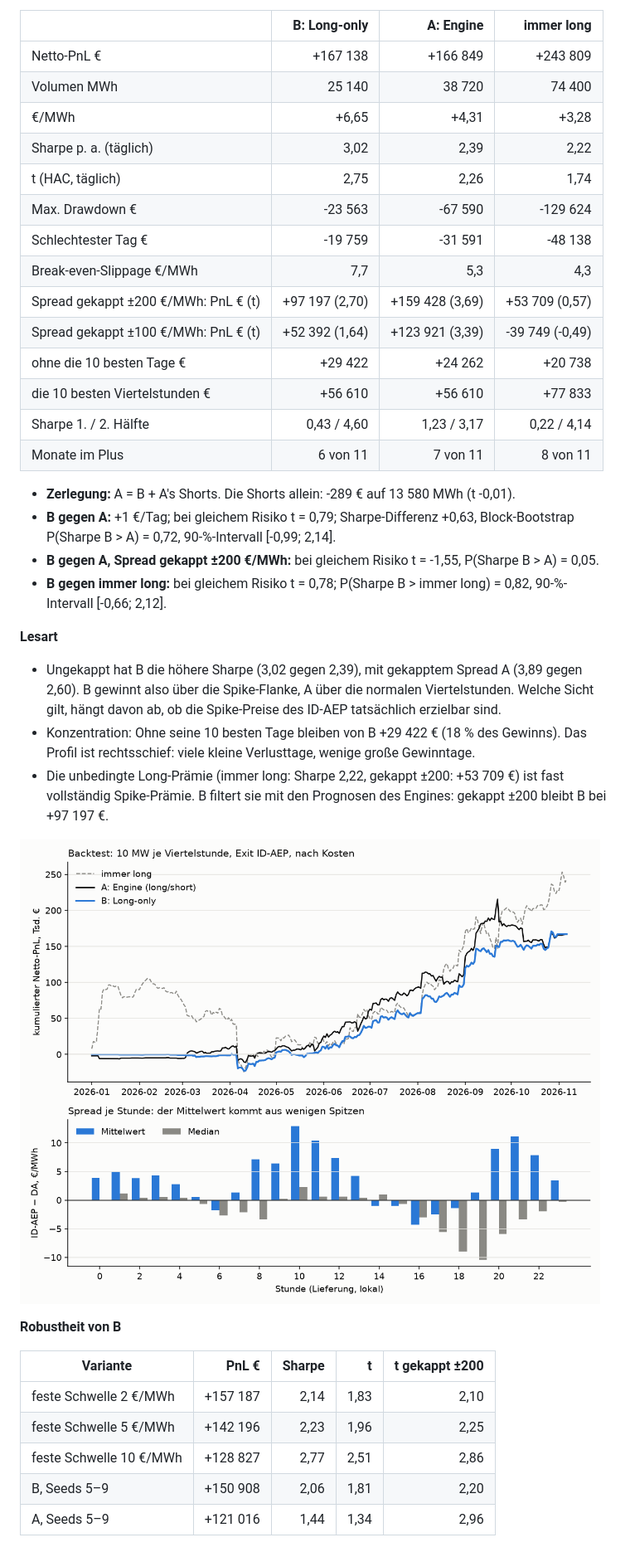
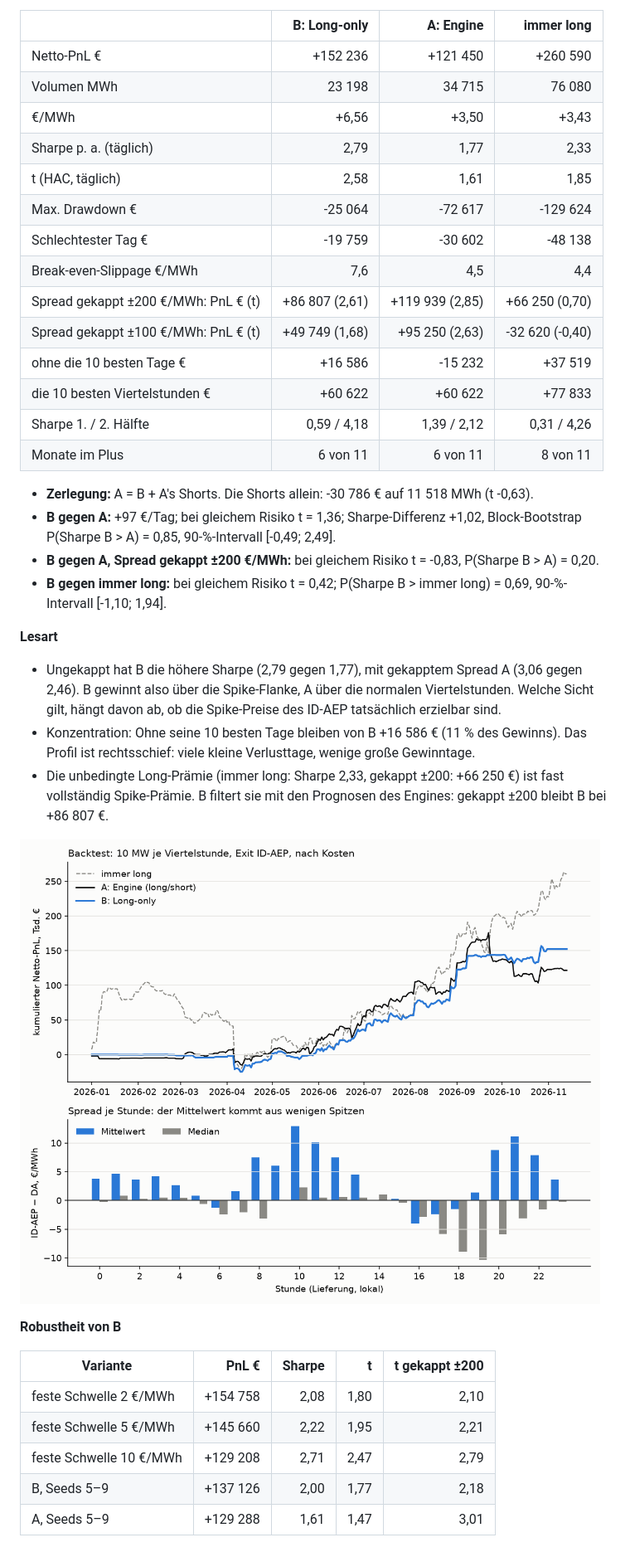
Before and after one commit to ak16o7/de-power-strats, a Markdown page: reports/REPORT.md, the part around one of its changes. Shown at 83% size. GitHub-like rendering; pictures changed too: reports/pnl.png.

```diff
--- a/reports/REPORT.md
+++ b/reports/REPORT.md
@@ -4,31 +4,31 @@ Testzeitraum 2026-01-01 bis 2026-11-06 (310 Tage), Walk-Forward des Engines, 10
 
 | | **B: Long-only** | A: Engine | immer long |
 |---|---:|---:|---:|
-| Netto-PnL € | +167 138 | +166 849 | +243 809 |
-| Volumen MWh | 25 140 | 38 720 | 74 400 |
-| €/MWh | +6,65 | +4,31 | +3,28 |
-| Sharpe p. a. (täglich) | 3,02 | 2,39 | 2,22 |
-| t (HAC, täglich) | 2,75 | 2,26 | 1,74 |
-| Max. Drawdown € | -23 563 | -67 590 | -129 624 |
-| Schlechtester Tag € | -19 759 | -31 591 | -48 138 |
-| Break-even-Slippage €/MWh | 7,7 | 5,3 | 4,3 |
-| Spread gekappt ±200 €/MWh: PnL € (t) | +97 197 (2,70) | +159 428 (3,69) | +53 709 (0,57) |
-| Spread gekappt ±100 €/MWh: PnL € (t) | +52 392 (1,64) | +123 921 (3,39) | -39 749 (-0,49) |
-| ohne die 10 besten Tage € | +29 422 | +24 262 | +20 738 |
-| die 10 besten Viertelstunden € | +56 610 | +56 610 | +77 833 |
-| Sharpe 1. / 2. Hälfte | 0,43 / 4,60 | 1,23 / 3,17 | 0,22 / 4,14 |
-| Monate im Plus | 6 von 11 | 7 von 11 | 8 von 11 |
+| Netto-PnL € | +152 236 | +121 450 | +260 590 |
+| Volumen MWh | 23 198 | 34 715 | 76 080 |
+| €/MWh | +6,56 | +3,50 | +3,43 |
+| Sharpe p. a. (täglich) | 2,79 | 1,77 | 2,33 |
+| t (HAC, täglich) | 2,58 | 1,61 | 1,85 |
+| Max. Drawdown € | -25 064 | -72 617 | -129 624 |
+| Schlechtester Tag € | -19 759 | -30 602 | -48 138 |
+| Break-even-Slippage €/MWh | 7,6 | 4,5 | 4,4 |
+| Spread gekappt ±200 €/MWh: PnL € (t) | +86 807 (2,61) | +119 939 (2,85) | +66 250 (0,70) |
+| Spread gekappt ±100 €/MWh: PnL € (t) | +49 749 (1,68) | +95 250 (2,63) | -32 620 (-0,40) |
+| ohne die 10 besten Tage € | +16 586 | -15 232 | +37 519 |
+| die 10 besten Viertelstunden € | +60 622 | +60 622 | +77 833 |
+| Sharpe 1. / 2. Hälfte | 0,59 / 4,18 | 1,39 / 2,12 | 0,31 / 4,26 |
+| Monate im Plus | 6 von 11 | 6 von 11 | 8 von 11 |
 
-- **Zerlegung:** A = B + A's Shorts. Die Shorts allein: -289 € auf 13 580 MWh (t -0,01).
-- **B gegen A:** +1 €/Tag; bei gleichem Risiko t = 0,79; Sharpe-Differenz +0,63, Block-Bootstrap P(Sharpe B > A) = 0,72, 90-%-Intervall [-0,99; 2,14].
-- **B gegen A, Spread gekappt ±200 €/MWh:** bei gleichem Risiko t = -1,55, P(Sharpe B > A) = 0,05.
-- **B gegen immer long:** bei gleichem Risiko t = 0,78; P(Sharpe B > immer long) = 0,82, 90-%-Intervall [-0,66; 2,12].
+- **Zerlegung:** A = B + A's Shorts. Die Shorts allein: -30 786 € auf 11 518 MWh (t -0,63).
+- **B gegen A:** +97 €/Tag; bei gleichem Risiko t = 1,36; Sharpe-Differenz +1,02, Block-Bootstrap P(Sharpe B > A) = 0,85, 90-%-Intervall [-0,49; 2,49].
+- **B gegen A, Spread gekappt ±200 €/MWh:** bei gleichem Risiko t = -0,83, P(Sharpe B > A) = 0,20.
+- **B gegen immer long:** bei gleichem Risiko t = 0,42; P(Sharpe B > immer long) = 0,69, 90-%-Intervall [-1,10; 1,94].
 
 **Lesart**
 
-- Ungekappt hat B die höhere Sharpe (3,02 gegen 2,39), mit gekapptem Spread A (3,89 gegen 2,60). B gewinnt also über die Spike-Flanke, A über die normalen Viertelstunden. Welche Sicht gilt, hängt davon ab, ob die Spike-Preise des ID-AEP tatsächlich erzielbar sind.
-- Konzentration: Ohne seine 10 besten Tage bleiben von B +29 422 € (18 % des Gewinns). Das Profil ist rechtsschief: viele kleine Verlusttage, wenige große Gewinntage.
-- Die unbedingte Long-Prämie (immer long: Sharpe 2,22, gekappt ±200: +53 709 €) ist fast vollständig Spike-Prämie. B filtert sie mit den Prognosen des Engines: gekappt ±200 bleibt B bei +97 197 €.
+- Ungekappt hat B die höhere Sharpe (2,79 gegen 1,77), mit gekapptem Spread A (3,06 gegen 2,46). B gewinnt also über die Spike-Flanke, A über die normalen Viertelstunden. Welche Sicht gilt, hängt davon ab, ob die Spike-Preise des ID-AEP tatsächlich erzielbar sind.
+- Konzentration: Ohne seine 10 besten Tage bleiben von B +16 586 € (11 % des Gewinns). Das Profil ist rechtsschief: viele kleine Verlusttage, wenige große Gewinntage.
+- Die unbedingte Long-Prämie (immer long: Sharpe 2,33, gekappt ±200: +66 250 €) ist fast vollständig Spike-Prämie. B filtert sie mit den Prognosen des Engines: gekappt ±200 bleibt B bei +86 807 €.
 
 ![PnL](pnl.png)
 
@@ -36,9 +36,9 @@ Testzeitraum 2026-01-01 bis 2026-11-06 (310 Tage), Walk-Forward des Engines, 10
 
 | Variante | PnL € | Sharpe | t | t gekappt ±200 |
 |---|---:|---:|---:|---:|
-| feste Schwelle 2 €/MWh | +157 187 | 2,14 | 1,83 | 2,10 |
-| feste Schwelle 5 €/MWh | +142 196 | 2,23 | 1,96 | 2,25 |
-| feste Schwelle 10 €/MWh | +128 827 | 2,77 | 2,51 | 2,86 |
-| B, Seeds 5–9 | +150 908 | 2,06 | 1,81 | 2,20 |
-| A, Seeds 5–9 | +121 016 | 1,44 | 1,34 | 2,96 |
+| feste Schwelle 2 €/MWh | +154 758 | 2,08 | 1,80 | 2,10 |
+| feste Schwelle 5 €/MWh | +145 660 | 2,22 | 1,95 | 2,21 |
+| feste Schwelle 10 €/MWh | +129 208 | 2,71 | 2,47 | 2,79 |
+| B, Seeds 5–9 | +137 126 | 2,00 | 1,77 | 2,18 |
+| A, Seeds 5–9 | +129 288 | 1,61 | 1,47 | 3,01 |
 
```
Also changed, not shown: other parts of reports/REPORT.md (+114 -114 lines), README.md (+35 -35 lines), 2 other files.
